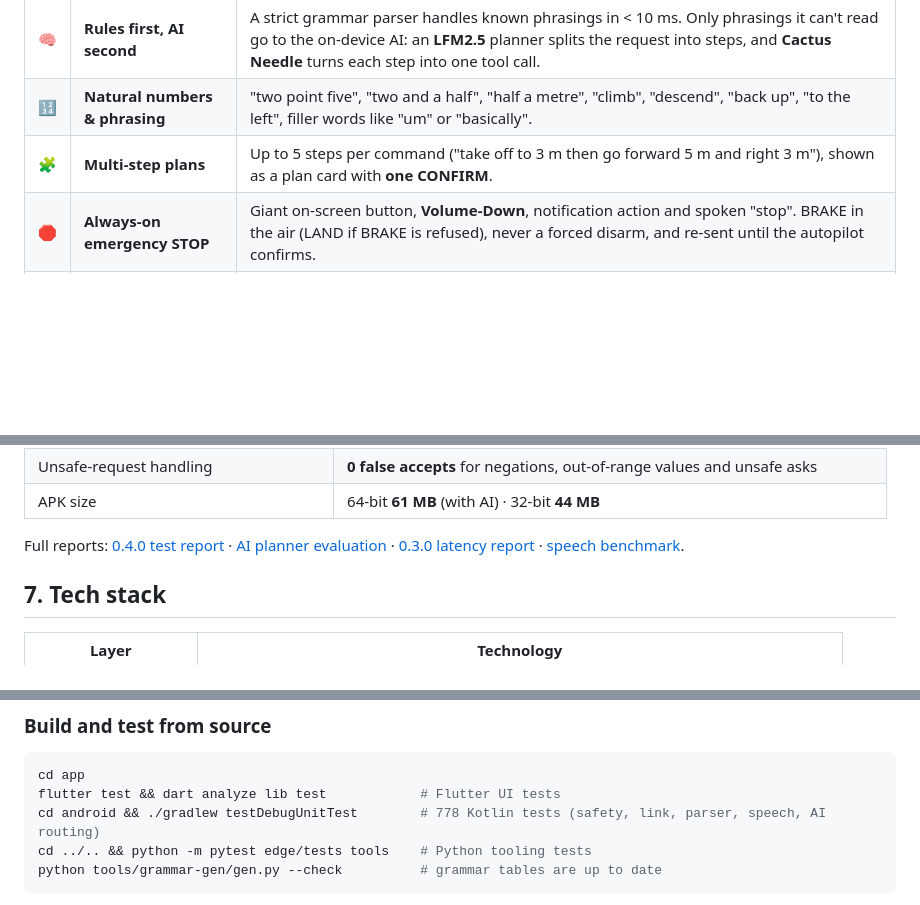
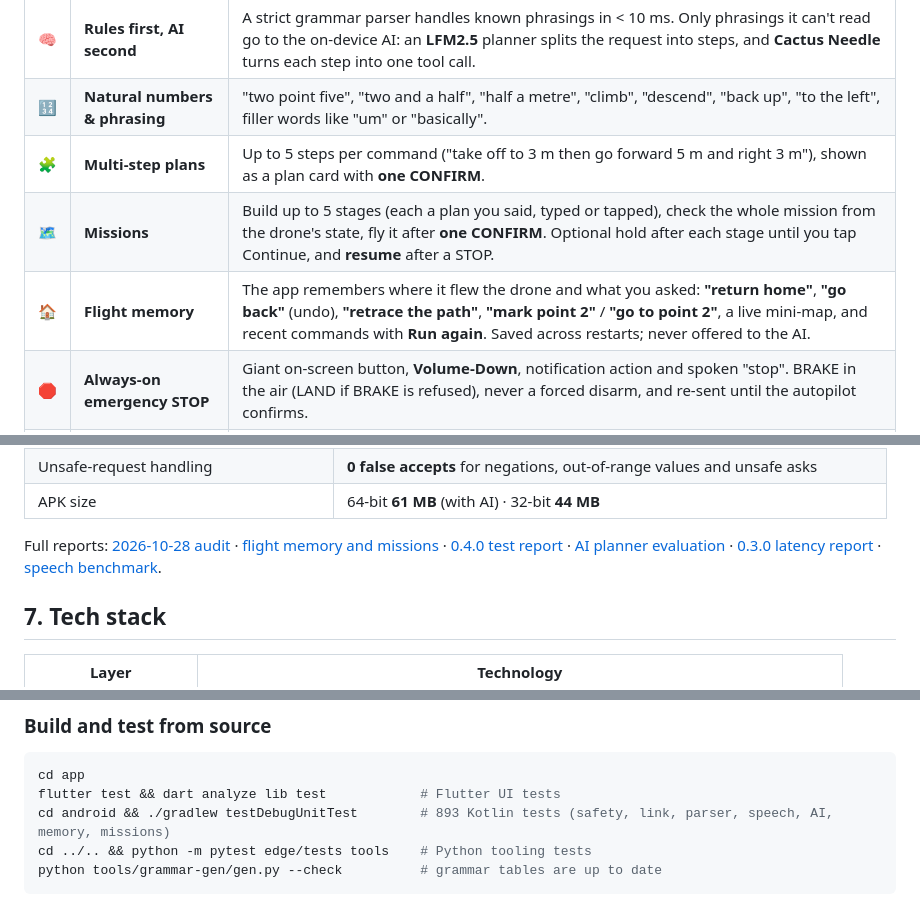
Before and after one commit to yugash007/AeroNex, a Markdown page: README.md, 3 parts joined by grey strips. GitHub-like rendering; blank space fills up the shorter version.

````diff
--- a/README.md
+++ b/README.md
@@ -50,6 +50,8 @@ AeroNex is an Android app that lets anyone command an ArduPilot drone by **speak
 | 🧠 | **Rules first, AI second** | A strict grammar parser handles known phrasings in < 10 ms. Only phrasings it can't read go to the on-device AI: an **LFM2.5** planner splits the request into steps, and **Cactus Needle** turns each step into one tool call. |
 | 🔢 | **Natural numbers & phrasing** | "two point five", "two and a half", "half a metre", "climb", "descend", "back up", "to the left", filler words like "um" or "basically". |
 | 🧩 | **Multi-step plans** | Up to 5 steps per command ("take off to 3 m then go forward 5 m and right 3 m"), shown as a plan card with **one CONFIRM**. |
+| 🗺️ | **Missions** | Build up to 5 stages (each a plan you said, typed or tapped), check the whole mission from the drone's state, fly it after **one CONFIRM**. Optional hold after each stage until you tap Continue, and **resume** after a STOP. |
+| 🏠 | **Flight memory** | The app remembers where it flew the drone and what you asked: **"return home"**, **"go back"** (undo), **"retrace the path"**, **"mark point 2"** / **"go to point 2"**, a live mini-map, and recent commands with **Run again**. Saved across restarts; never offered to the AI. |
 | 🛑 | **Always-on emergency STOP** | Giant on-screen button, **Volume-Down**, notification action and spoken "stop". BRAKE in the air (LAND if BRAKE is refused), never a forced disarm, and re-sent until the autopilot confirms. |
 | 🛡️ | **Safety supervisor** | Negations ("don't take off") are refused, as are out-of-range or negative distances, unit mix-ups, plans more than 30 m from home and stale telemetry. AI output can't invent numbers or directions you didn't say. |
 | 👆 | **Tap pad & typed input** | Works in all six languages on every phone, even without voice models. |
@@ -130,7 +132,7 @@ Models are downloaded inside the app (Menu → Models) and verified with SHA-256
 | Unsafe-request handling | **0 false accepts** for negations, out-of-range values and unsafe asks |
 | APK size | 64-bit **61 MB** (with AI) · 32-bit **44 MB** |
 
-Full reports: [0.4.0 test report](docs/testing/2026-10-15-v0.4.0.md) · [AI planner evaluation](docs/testing/2026-10-15-ai-planner-eval.md) · [0.3.0 latency report](docs/testing/2026-10-14-v0.3.0.md) · [speech benchmark](docs/testing/2026-10-14-bench-emulator.md).
+Full reports: [2026-10-28 audit](docs/testing/2026-10-28-audit.md) · [flight memory and missions](docs/superpowers/specs/2026-10-28-flight-memory-and-missions.md) · [0.4.0 test report](docs/testing/2026-10-15-v0.4.0.md) · [AI planner evaluation](docs/testing/2026-10-15-ai-planner-eval.md) · [0.3.0 latency report](docs/testing/2026-10-14-v0.3.0.md) · [speech benchmark](docs/testing/2026-10-14-bench-emulator.md).
 
 ## 7. Tech stack
 
@@ -169,7 +171,7 @@ Full reports: [0.4.0 test report](docs/testing/2026-10-15-v0.4.0.md) · [AI plan
 ```bash
 cd app
 flutter test && dart analyze lib test            # Flutter UI tests
-cd android && ./gradlew testDebugUnitTest        # 778 Kotlin tests (safety, link, parser, speech, AI routing)
+cd android && ./gradlew testDebugUnitTest        # 893 Kotlin tests (safety, link, parser, speech, AI, memory, missions)
 cd ../.. && python -m pytest edge/tests tools    # Python tooling tests
 python tools/grammar-gen/gen.py --check          # grammar tables are up to date
 ```
````
Also changed, not shown: other parts of README.md (+2 -2 lines), docs/testing/2026-10-28-audit.md (added, +109 -0 lines).
